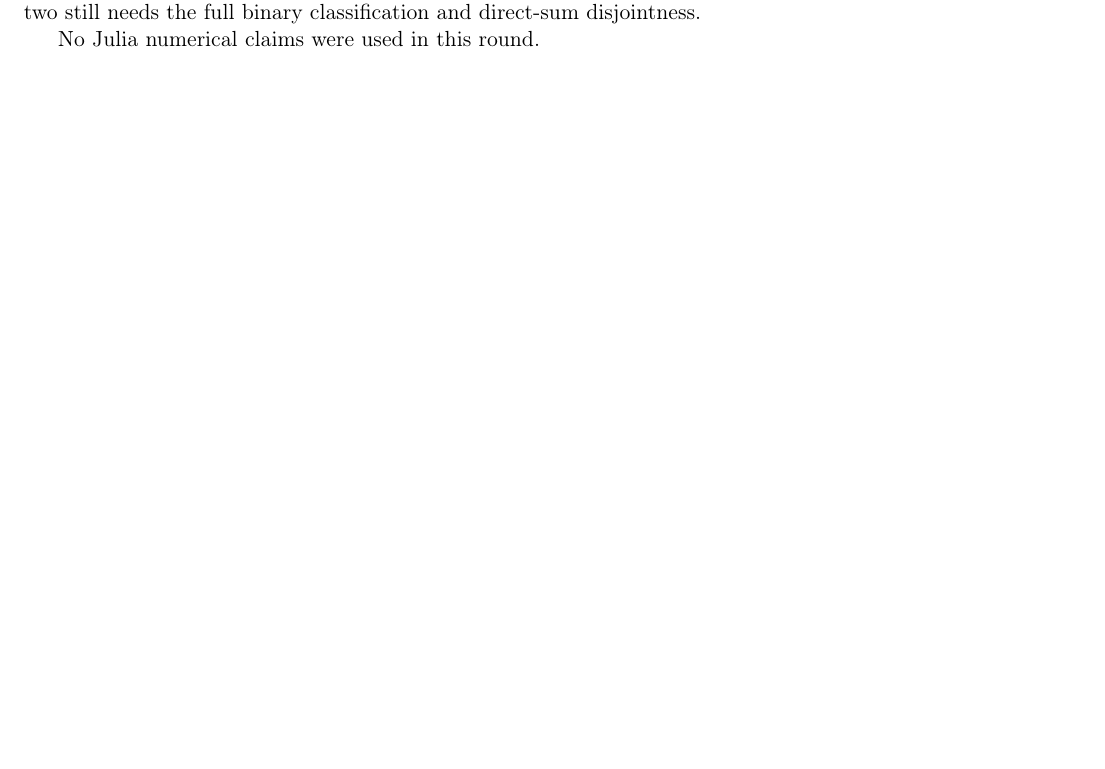
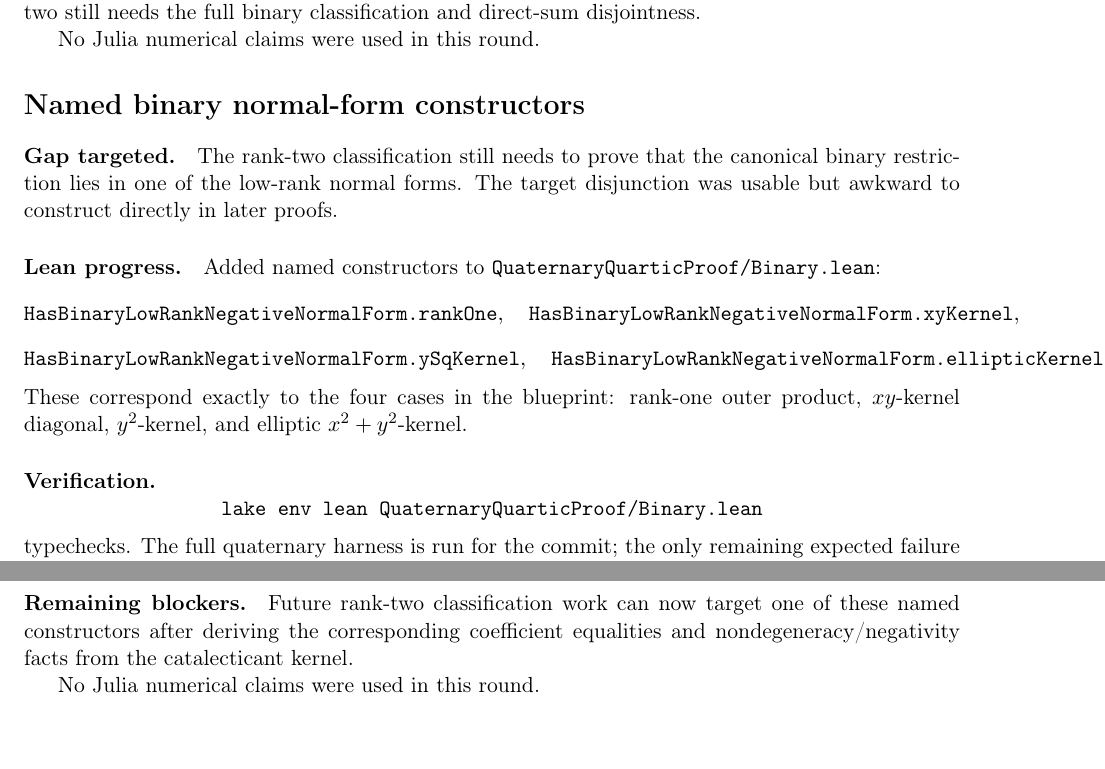
Before and after one commit to yuanchenyang/nonconvex_sos_landscape, a LaTeX document (writeup/quaternary_quartic/exploration_log.tex): part of page 69 of 69 before the commit and two parts of pages 69 and 70 of 70 after it, the two joined at a grey line, cut so that both start at the same text, the shorter picture padded with empty space. Compiled offline with pdfLaTeX.

Commit message:
Name binary normal form constructors

```diff
--- a/writeup/quaternary_quartic/exploration_log.tex
+++ b/writeup/quaternary_quartic/exploration_log.tex
@@ -4434,4 +4434,41 @@ direct-sum disjointness.
 
 No Julia numerical claims were used in this round.
 
+\section*{Named binary normal-form constructors}
+
+\paragraph{Gap targeted.}
+The rank-two classification still needs to prove that the canonical binary
+restriction lies in one of the low-rank normal forms.  The target disjunction
+was usable but awkward to construct directly in later proofs.
+
+\paragraph{Lean progress.}
+Added named constructors to \texttt{QuaternaryQuarticProof/Binary.lean}:
+\[
+\texttt{HasBinaryLowRankNegativeNormalForm.rankOne},
+\quad
+\texttt{HasBinaryLowRankNegativeNormalForm.xyKernel},
+\]
+\[
+\texttt{HasBinaryLowRankNegativeNormalForm.ySqKernel},
+\quad
+\texttt{HasBinaryLowRankNegativeNormalForm.ellipticKernel}.
+\]
+These correspond exactly to the four cases in the blueprint: rank-one outer
+product, \(xy\)-kernel diagonal, \(y^2\)-kernel, and elliptic
+\(x^2+y^2\)-kernel.
+
+\paragraph{Verification.}
+\[
+\texttt{lake env lean QuaternaryQuarticProof/Binary.lean}
+\]
+typechecks.  The full quaternary harness is run for the commit; the only
+remaining expected failure is the root placeholder axiom.
+
+\paragraph{Remaining blockers.}
+Future rank-two classification work can now target one of these named
+constructors after deriving the corresponding coefficient equalities and
+nondegeneracy/negativity facts from the catalecticant kernel.
+
+No Julia numerical claims were used in this round.
+
 \end{document}
```
Also changed, not shown: 1 other file.
